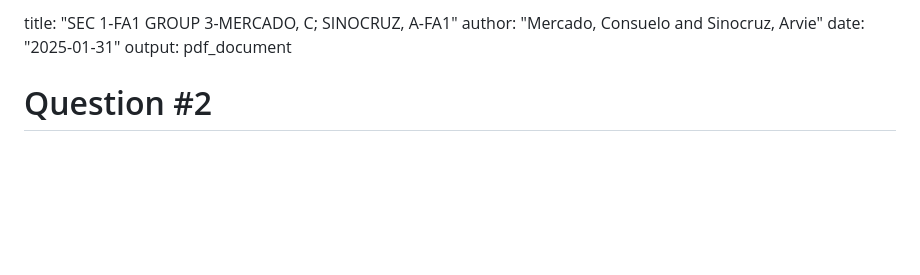
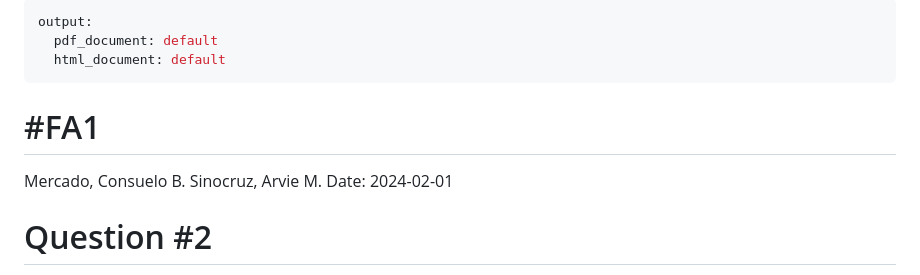
Before and after one commit to eivra-sm/APM1110, a Markdown page: Question-2.knit.md, the part around the change. Drawn GitHub-style; blank space fills up the shorter version.

```diff
--- a/Question-2.knit.md
+++ b/Question-2.knit.md
@@ -1,8 +1,13 @@
-
-title: "SEC 1-FA1 GROUP 3-MERCADO, C; SINOCRUZ, A-FA1"
-author: "Mercado, Consuelo and Sinocruz, Arvie"
-date: "2025-01-31"
-output: pdf_document
+---
+output:
+  pdf_document: default
+  html_document: default
+---
+#FA1
+================
+Mercado, Consuelo B.
+Sinocruz, Arvie M.
+Date: 2024-02-01
 
 
 
```
